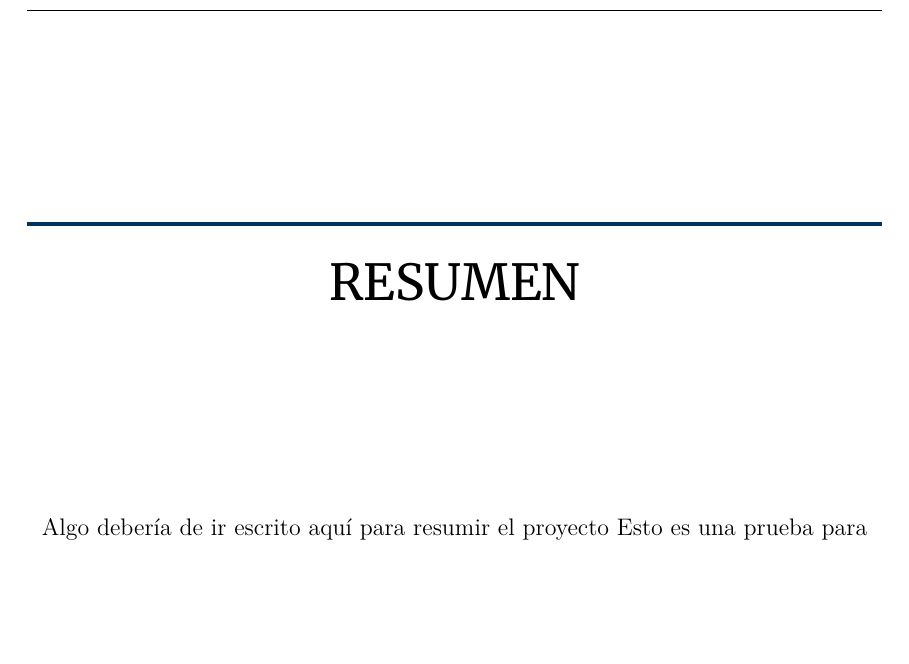
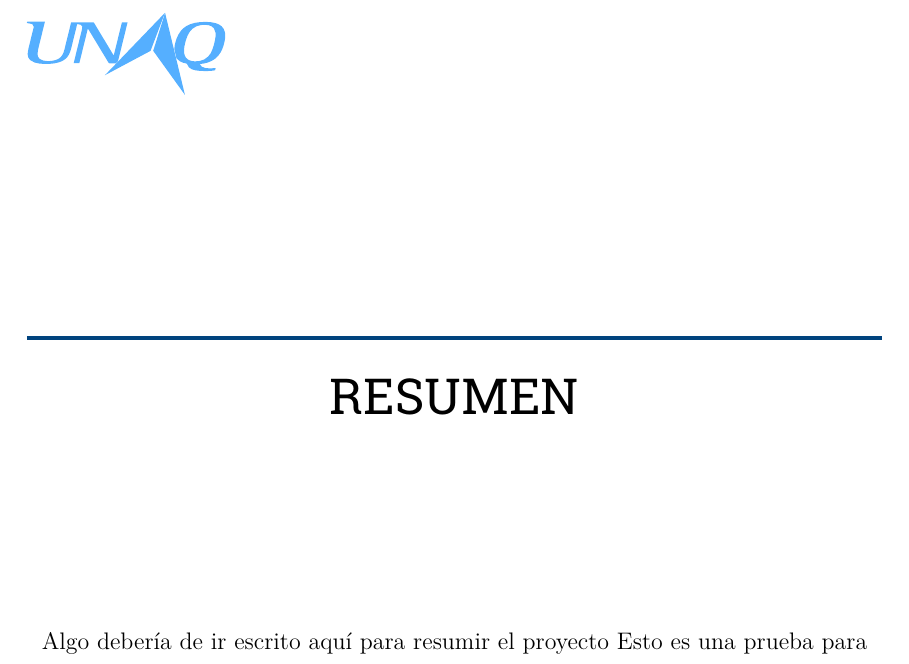
Before and after one commit to MOVAX19/IECSA-CVPPUAV-THESIS, a LaTeX thesis (main.tex): part of page 2 of 9, cut so that both start at the same text, the shorter picture padded with empty space. Compiled offline with XeLaTeX.

Commit message:
Style updated
Changed document fonts, headers and chapter's style

```diff
--- a/main.tex
+++ b/main.tex
@@ -21,14 +21,22 @@
 \usepackage[Conny]{fncychap}
 \usepackage{xcolor}
 \usepackage{xpatch}
-\usepackage{merriweather} %% Option 'black' gives heavier bold face
+%\usepackage{merriweather} %% Option 'black' gives heavier bold face
+\usepackage[rm]{roboto}
 \usepackage[T1]{fontenc}
-%\usepackage{fourier}
-%\usepackage[T1]{fontenc}
+\usepackage[sfdefault,scaled=.85]{FiraSans}
+\usepackage{newtxsf}
 \spanishdecimal{.}
 \renewcommand\spanishtablename{Tabla}
 \renewcommand\spanishlisttablename{\'{I}ndice de tablas}
+\renewcommand{\bibname}{\textbf{Referencias }}
+\renewcommand{\tablename}{Tabla}
+\renewcommand{\listtablename}{\'{I}ndice de tablas}
+\renewcommand{\max}{max}
+\renewcommand{\min}{min}
 \graphicspath{ {Images/} }
+%\definecolor{UNAQ}{HTML}{00335F}
+\definecolor{UNAQ}{HTML}{00437e}
 
 
 
@@ -39,14 +47,29 @@
 \newtheorem{corollary}[theorem]{Corolario}
 \newtheorem{comment}[theorem]{Comentario}
 \newtheorem{remark}[theorem]{Nota}
-\definecolor{UNAQ}{HTML}{00335F}
 
-\renewcommand{\bibname}{\textbf{Referencias }}
-\renewcommand{\tablename}{Tabla}
-\renewcommand{\listtablename}{\'{I}ndice de tablas}
-\renewcommand{\max}{max}
-\renewcommand{\min}{min}
+%Page header formatting
+\pagestyle{fancy}
+%Normal pages style
+\renewcommand{\headrule}{\hbox to\headwidth{%
+  \color{UNAQ}\leaders\hrule height \headrulewidth\hfill}}
+\setlength{\headheight}{25pt}
+\renewcommand{\headrulewidth}{1.5pt}
+\fancyhead[R]{}
+\fancyfoot[R]{\thepage}
 
+%Style for chapter headers
+\fancypagestyle{plain}{%
+  \fancyhf{}
+  \fancyhead[L]{\includegraphics[width=3.5cm]{UNAQClearBlue.pdf}}
+  \fancyfoot[R]{\textbf{\thepage}}
+  \renewcommand{\headrulewidth}{0pt}
+  \renewcommand{\footrulewidth}{0pt}
+  \setlength{\headheight}{56pt}
+}
+
+
+%Chapter title formatting
 \ChNameUpperCase
 \ChTitleUpperCase
 \ChNameVar{\centering\Huge\rm\bfseries\color{black}}
```
Also changed, not shown: Images/UNAQBlack.pdf (added), Images/UNAQBlue.pdf (added), Images/UNAQClearBlue.pdf (added).
